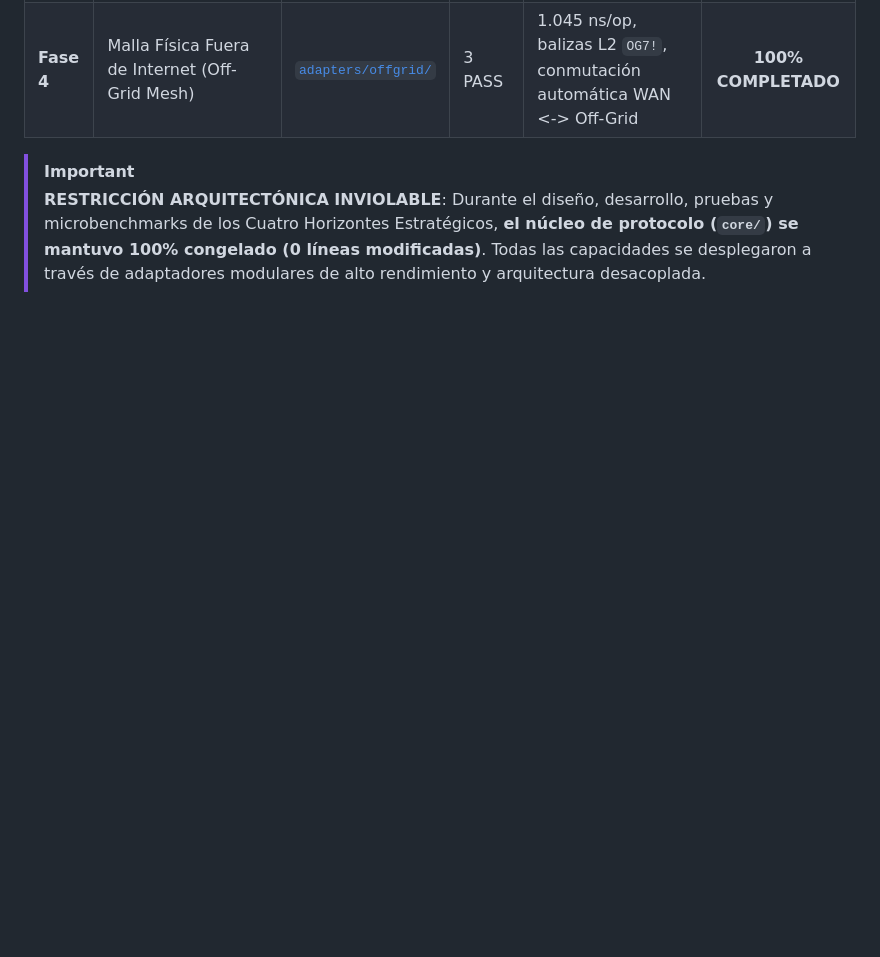
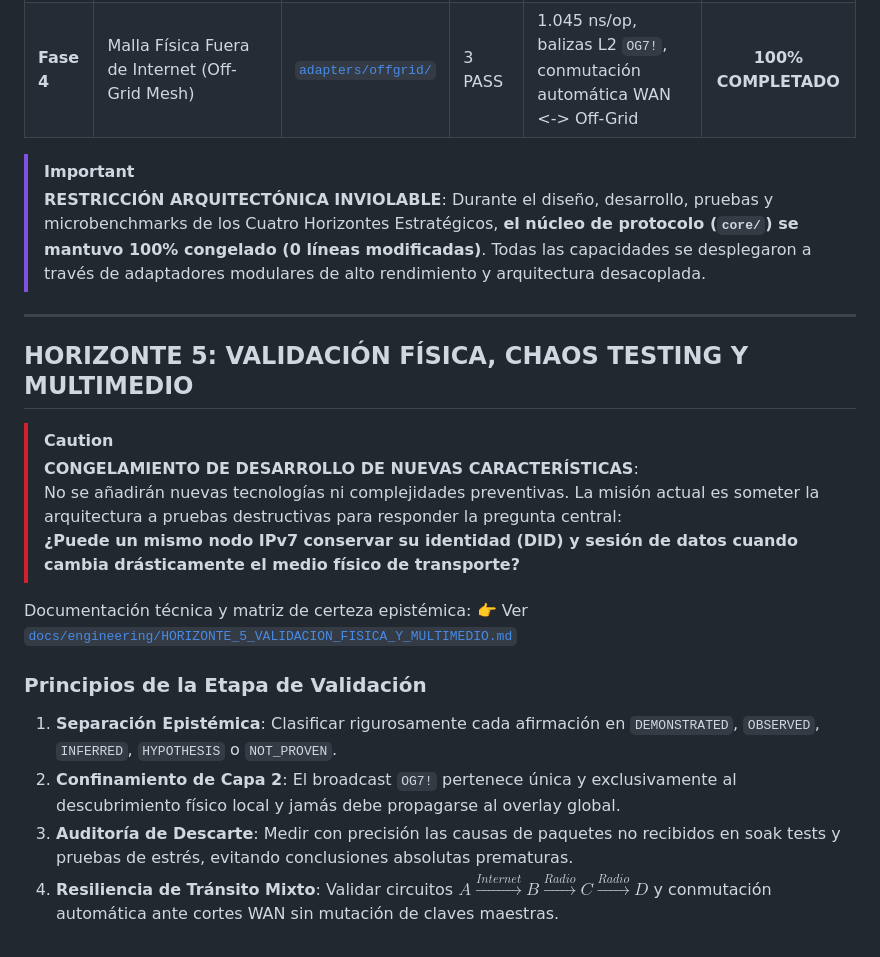
Before and after one commit to galleguillosdavid-coder/ipvn7, a Markdown page: docs/engineering/MASTER_PLAN_GLOBAL_INTERNET.md, the part around the change. Rendered like a GitHub page; blank space fills up the shorter version.

Commit message:
docs(roadmap): establish Horizon 5 physical and multimedium validation with epistemic certainty matrix

```diff
--- a/docs/engineering/MASTER_PLAN_GLOBAL_INTERNET.md
+++ b/docs/engineering/MASTER_PLAN_GLOBAL_INTERNET.md
@@ -225,3 +225,21 @@ Garantizar que IPv7 funcione de forma autónoma entre dispositivos físicamente
 
 > [!IMPORTANT]
 > **RESTRICCIÓN ARQUITECTÓNICA INVIOLABLE**: Durante el diseño, desarrollo, pruebas y microbenchmarks de los Cuatro Horizontes Estratégicos, **el núcleo de protocolo (`core/`) se mantuvo 100% congelado (0 líneas modificadas)**. Todas las capacidades se desplegaron a través de adaptadores modulares de alto rendimiento y arquitectura desacoplada.
+
+---
+
+## HORIZONTE 5: VALIDACIÓN FÍSICA, CHAOS TESTING Y MULTIMEDIO
+
+> [!CAUTION]
+> **CONGELAMIENTO DE DESARROLLO DE NUEVAS CARACTERÍSTICAS**:
+> No se añadirán nuevas tecnologías ni complejidades preventivas. La misión actual es someter la arquitectura a pruebas destructivas para responder la pregunta central:
+> **¿Puede un mismo nodo IPv7 conservar su identidad (DID) y sesión de datos cuando cambia drásticamente el medio físico de transporte?**
+
+Documentación técnica y matriz de certeza epistémica:
+👉 Ver [`docs/engineering/HORIZONTE_5_VALIDACION_FISICA_Y_MULTIMEDIO.md`](file:///c:/Users/Frondabrick/Desktop/dvd/Ipv7/docs/engineering/HORIZONTE_5_VALIDACION_FISICA_Y_MULTIMEDIO.md)
+
+### Principios de la Etapa de Validación
+1. **Separación Epistémica**: Clasificar rigurosamente cada afirmación en `DEMONSTRATED`, `OBSERVED`, `INFERRED`, `HYPOTHESIS` o `NOT_PROVEN`.
+2. **Confinamiento de Capa 2**: El broadcast `OG7!` pertenece única y exclusivamente al descubrimiento físico local y jamás debe propagarse al overlay global.
+3. **Auditoría de Descarte**: Medir con precisión las causas de paquetes no recibidos en soak tests y pruebas de estrés, evitando conclusiones absolutas prematuras.
+4. **Resiliencia de Tránsito Mixto**: Validar circuitos $A \xrightarrow{Internet} B \xrightarrow{Radio} C \xrightarrow{Radio} D$ y conmutación automática ante cortes WAN sin mutación de claves maestras.
```
Also changed, not shown: docs/engineering/HORIZONTE_5_VALIDACION_FISICA_Y_MULTIMEDIO.md (added, +119 -0 lines).
